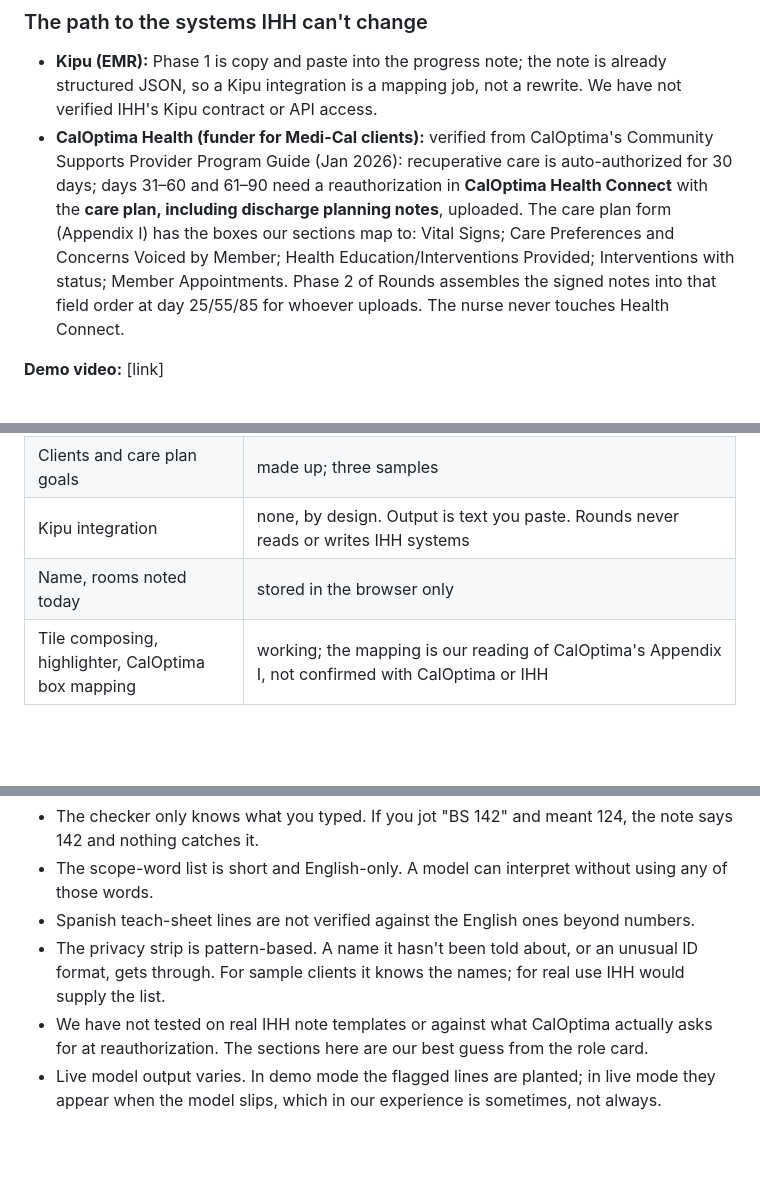
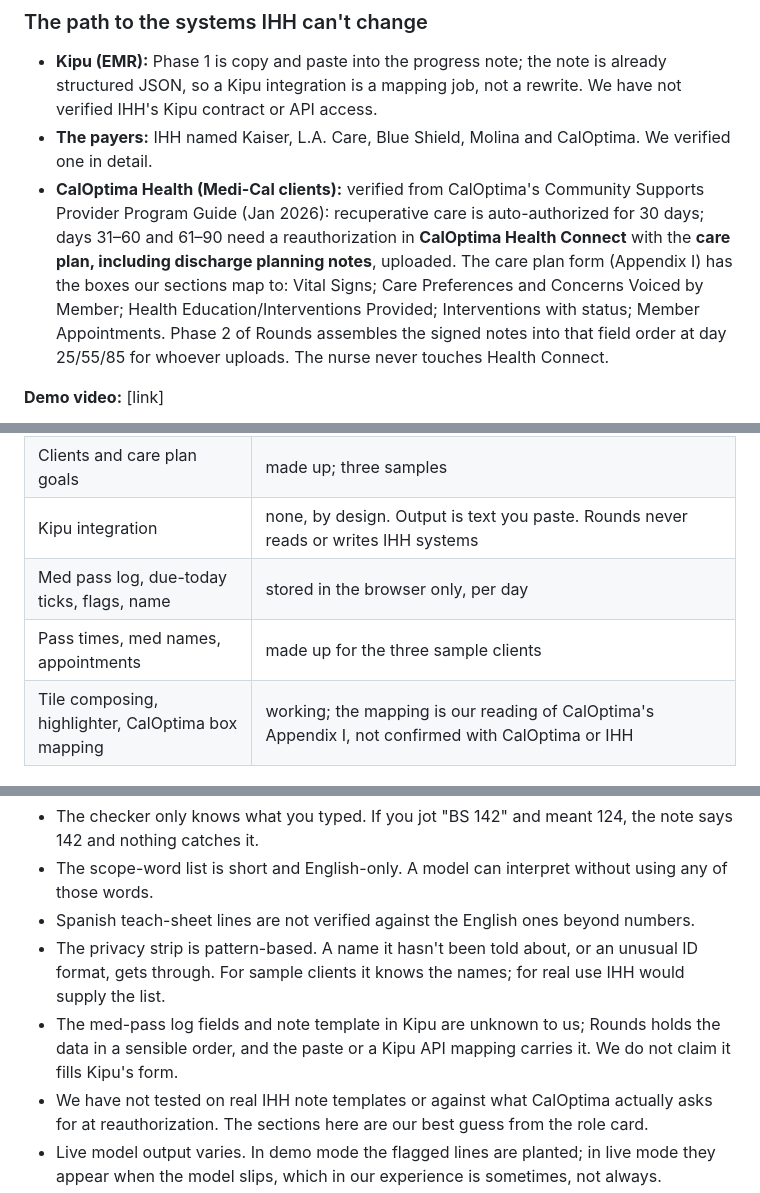
Before and after one commit to shayant101/rounds, a Markdown page: README.md, 3 parts joined by grey strips. Rendered like a GitHub page; blank space fills up the shorter version.

```diff
--- a/README.md
+++ b/README.md
@@ -37,7 +48,8 @@ Rounds is the nurse's pocket "brain sheet," on a phone. No install (add to home
 ### The path to the systems IHH can't change
 
 - **Kipu (EMR):** Phase 1 is copy and paste into the progress note; the note is already structured JSON, so a Kipu integration is a mapping job, not a rewrite. We have not verified IHH's Kipu contract or API access.
-- **CalOptima Health (funder for Medi-Cal clients):** verified from CalOptima's Community Supports Provider Program Guide (Jan 2026): recuperative care is auto-authorized for 30 days; days 31–60 and 61–90 need a reauthorization in **CalOptima Health Connect** with the **care plan, including discharge planning notes**, uploaded. The care plan form (Appendix I) has the boxes our sections map to: Vital Signs; Care Preferences and Concerns Voiced by Member; Health Education/Interventions Provided; Interventions with status; Member Appointments. Phase 2 of Rounds assembles the signed notes into that field order at day 25/55/85 for whoever uploads. The nurse never touches Health Connect.
+- **The payers:** IHH named Kaiser, L.A. Care, Blue Shield, Molina and CalOptima. We verified one in detail.
+- **CalOptima Health (Medi-Cal clients):** verified from CalOptima's Community Supports Provider Program Guide (Jan 2026): recuperative care is auto-authorized for 30 days; days 31–60 and 61–90 need a reauthorization in **CalOptima Health Connect** with the **care plan, including discharge planning notes**, uploaded. The care plan form (Appendix I) has the boxes our sections map to: Vital Signs; Care Preferences and Concerns Voiced by Member; Health Education/Interventions Provided; Interventions with status; Member Appointments. Phase 2 of Rounds assembles the signed notes into that field order at day 25/55/85 for whoever uploads. The nurse never touches Health Connect.
 
 **Demo video:** [link]
 
@@ -82,7 +94,8 @@ Run the checks on all samples: `npm run eval` (writes `eval/results.md`).
 | Claude drafting | working when `ANTHROPIC_API_KEY` is set; **demo mode uses hand-written outputs** for the three sample clients, written to imitate real model output including one added sentence and one interpretation so the checks can be seen working |
 | Clients and care plan goals | made up; three samples |
 | Kipu integration | none, by design. Output is text you paste. Rounds never reads or writes IHH systems |
-| Name, rooms noted today | stored in the browser only |
+| Med pass log, due-today ticks, flags, name | stored in the browser only, per day |
+| Pass times, med names, appointments | made up for the three sample clients |
 | Tile composing, highlighter, CalOptima box mapping | working; the mapping is our reading of CalOptima's Appendix I, not confirmed with CalOptima or IHH |
 
 ## Where it gets things wrong
@@ -91,6 +104,7 @@ Run the checks on all samples: `npm run eval` (writes `eval/results.md`).
 - The scope-word list is short and English-only. A model can interpret without using any of those words.
 - Spanish teach-sheet lines are not verified against the English ones beyond numbers.
 - The privacy strip is pattern-based. A name it hasn't been told about, or an unusual ID format, gets through. For sample clients it knows the names; for real use IHH would supply the list.
+- The med-pass log fields and note template in Kipu are unknown to us; Rounds holds the data in a sensible order, and the paste or a Kipu API mapping carries it. We do not claim it fills Kipu's form.
 - We have not tested on real IHH note templates or against what CalOptima actually asks for at reauthorization. The sections here are our best guess from the role card.
 - Live model output varies. In demo mode the flagged lines are planted; in live mode they appear when the model slips, which in our experience is sometimes, not always.
 
```
Also changed, not shown: other parts of README.md (+14 -3 lines), docs/screenshot-shift.png (added), 2 other files.
